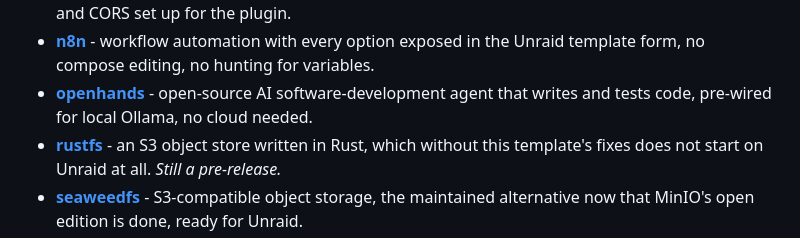
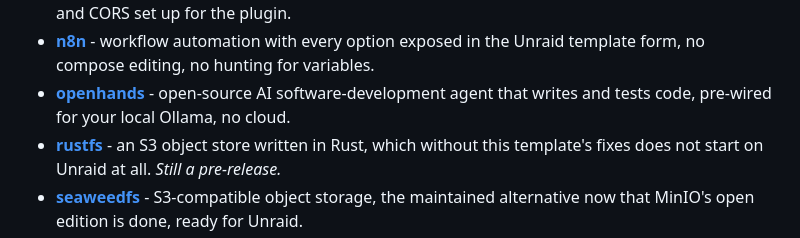
Before and after one commit to junkerderprovinz/junkerderprovinz, a Markdown page: README.md, the part around the change. Rendered like a GitHub page.

Commit message:
readme: shorten the openhands line

```diff
--- a/README.md
+++ b/README.md
@@ -60,7 +60,7 @@ I build the free, open-source tools I always wished existed, so I stopped waitin
 - **[claper](https://github.com/junkerderprovinz/unraid-apps/tree/main/claper)** - open-source, self-hosted Mentimeter/Slido alternative: live polls, Q&A and quizzes alongside your slides, on your server.
 - **[couchdb](https://github.com/junkerderprovinz/unraid-apps/tree/main/couchdb)** - the HTTP/JSON database behind Obsidian LiveSync, 3.x with persistent data, config and CORS set up for the plugin.
 - **[n8n](https://github.com/junkerderprovinz/unraid-apps/tree/main/n8n)** - workflow automation with every option exposed in the Unraid template form, no compose editing, no hunting for variables.
-- **[openhands](https://github.com/junkerderprovinz/unraid-apps/tree/main/openhands)** - open-source AI software-development agent that writes and tests code, pre-wired for local Ollama, no cloud needed.
+- **[openhands](https://github.com/junkerderprovinz/unraid-apps/tree/main/openhands)** - open-source AI software-development agent that writes and tests code, pre-wired for your local Ollama, no cloud.
 - **[rustfs](https://github.com/junkerderprovinz/unraid-apps/tree/main/rustfs)** - an S3 object store written in Rust, which without this template's fixes does not start on Unraid at all. *Still a pre-release.*
 - **[seaweedfs](https://github.com/junkerderprovinz/unraid-apps/tree/main/seaweedfs)** - S3-compatible object storage, the maintained alternative now that MinIO's open edition is done, ready for Unraid.
 - **[standardnotes server](https://github.com/junkerderprovinz/unraid-apps/tree/main/standardnotes-server) & [web](https://github.com/junkerderprovinz/unraid-apps/tree/main/standardnotes-webui)** - self-hosted Standard Notes sync server plus the encrypted web client, your notes on your server.
```
